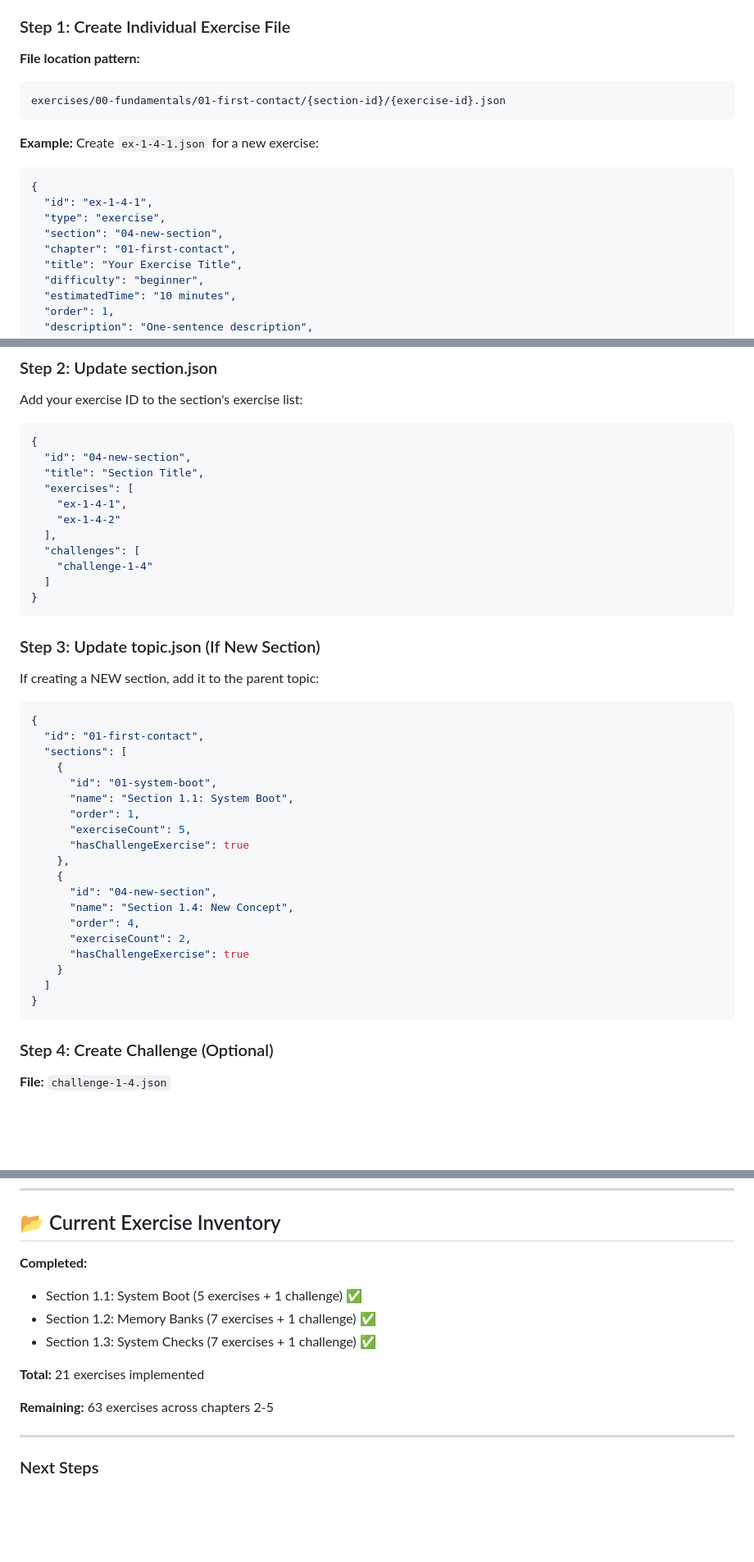
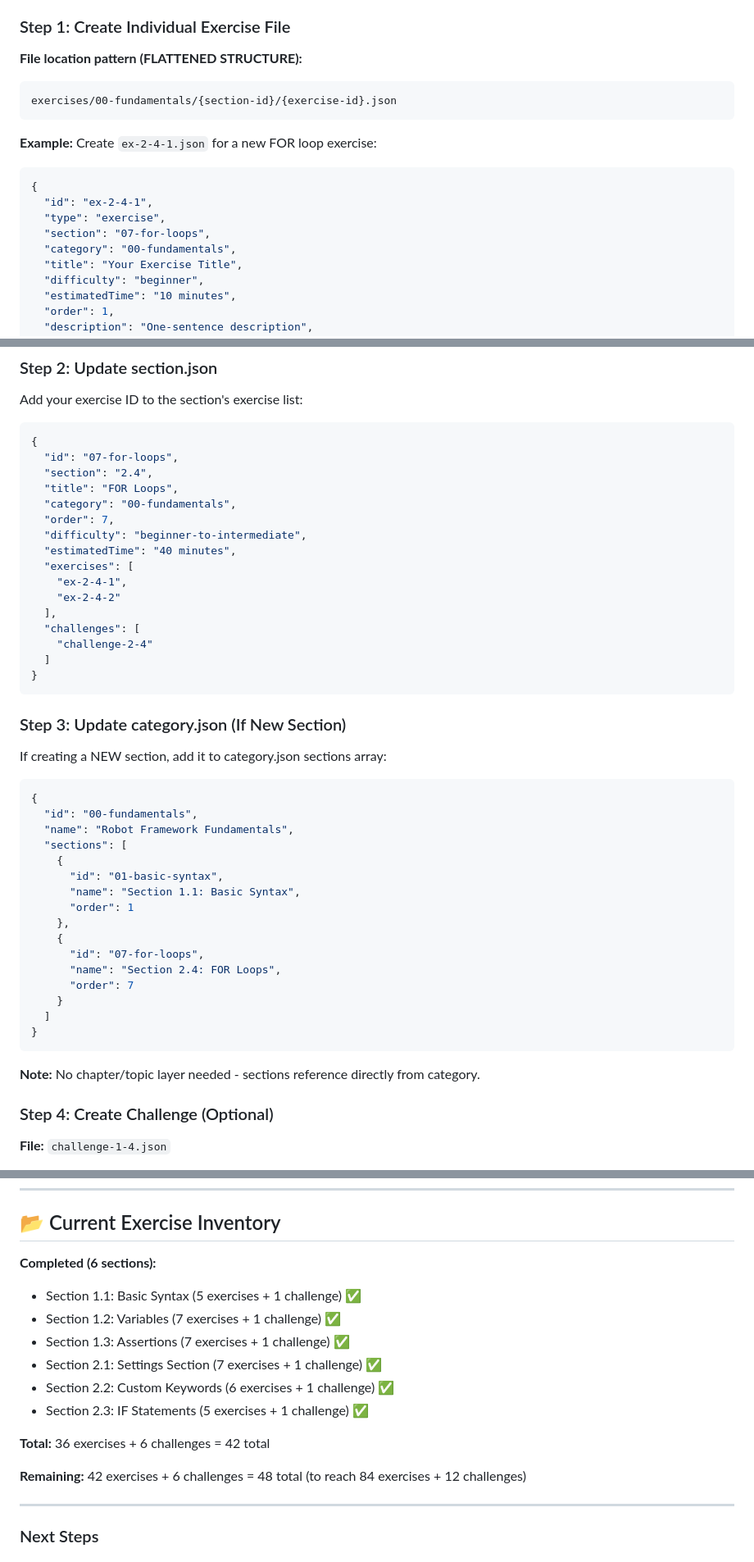
Before and after one commit to Khalandr/robot-framework-syllabus-tests, a Markdown page: CLAUDE.md, 3 parts joined by grey strips. Shown at 82% size. Drawn GitHub-style; blank space fills up the shorter version.

````diff
--- a/CLAUDE.md
+++ b/CLAUDE.md
@@ -467,19 +498,19 @@ See REFACTORING_PLAN.md for complete implementation details.
 
 ### Step 1: Create Individual Exercise File
 
-**File location pattern:**
+**File location pattern (FLATTENED STRUCTURE):**
 ```
-exercises/00-fundamentals/01-first-contact/{section-id}/{exercise-id}.json
+exercises/00-fundamentals/{section-id}/{exercise-id}.json
 ```
 
-**Example:** Create `ex-1-4-1.json` for a new exercise:
+**Example:** Create `ex-2-4-1.json` for a new FOR loop exercise:
 
 ```json
 {
-  "id": "ex-1-4-1",
+  "id": "ex-2-4-1",
   "type": "exercise",
-  "section": "04-new-section",
-  "chapter": "01-first-contact",
+  "section": "07-for-loops",
+  "category": "00-fundamentals",
   "title": "Your Exercise Title",
   "difficulty": "beginner",
   "estimatedTime": "10 minutes",
@@ -520,43 +551,47 @@ Add your exercise ID to the section's exercise list:
 
 ```json
 {
-  "id": "04-new-section",
-  "title": "Section Title",
+  "id": "07-for-loops",
+  "section": "2.4",
+  "title": "FOR Loops",
+  "category": "00-fundamentals",
+  "order": 7,
+  "difficulty": "beginner-to-intermediate",
+  "estimatedTime": "40 minutes",
   "exercises": [
-    "ex-1-4-1",
-    "ex-1-4-2"
+    "ex-2-4-1",
+    "ex-2-4-2"
   ],
   "challenges": [
-    "challenge-1-4"
+    "challenge-2-4"
   ]
 }
 ```
 
-### Step 3: Update topic.json (If New Section)
+### Step 3: Update category.json (If New Section)
 
-If creating a NEW section, add it to the parent topic:
+If creating a NEW section, add it to category.json sections array:
 
 ```json
 {
-  "id": "01-first-contact",
+  "id": "00-fundamentals",
+  "name": "Robot Framework Fundamentals",
   "sections": [
     {
-      "id": "01-system-boot",
-      "name": "Section 1.1: System Boot",
-      "order": 1,
-      "exerciseCount": 5,
-      "hasChallengeExercise": true
+      "id": "01-basic-syntax",
+      "name": "Section 1.1: Basic Syntax",
+      "order": 1
     },
     {
-      "id": "04-new-section",
-      "name": "Section 1.4: New Concept",
-      "order": 4,
-      "exerciseCount": 2,
-      "hasChallengeExercise": true
+      "id": "07-for-loops",
+      "name": "Section 2.4: FOR Loops",
+      "order": 7
     }
   ]
 }
 ```
+
+**Note:** No chapter/topic layer needed - sections reference directly from category.
 
 ### Step 4: Create Challenge (Optional)
 
@@ -638,14 +674,17 @@ git push origin feature/code-exercises
 
 ## 📂 Current Exercise Inventory
 
-**Completed:**
-- Section 1.1: System Boot (5 exercises + 1 challenge) ✅
-- Section 1.2: Memory Banks (7 exercises + 1 challenge) ✅
-- Section 1.3: System Checks (7 exercises + 1 challenge) ✅
+**Completed (6 sections):**
+- Section 1.1: Basic Syntax (5 exercises + 1 challenge) ✅
+- Section 1.2: Variables (7 exercises + 1 challenge) ✅
+- Section 1.3: Assertions (7 exercises + 1 challenge) ✅
+- Section 2.1: Settings Section (7 exercises + 1 challenge) ✅
+- Section 2.2: Custom Keywords (6 exercises + 1 challenge) ✅
+- Section 2.3: IF Statements (5 exercises + 1 challenge) ✅
 
-**Total:** 21 exercises implemented
+**Total:** 36 exercises + 6 challenges = 42 total
 
-**Remaining:** 63 exercises across chapters 2-5
+**Remaining:** 42 exercises + 6 challenges = 48 total (to reach 84 exercises + 12 challenges)
 
 ---
 
````
Also changed, not shown: other parts of CLAUDE.md (+83 -37 lines).
